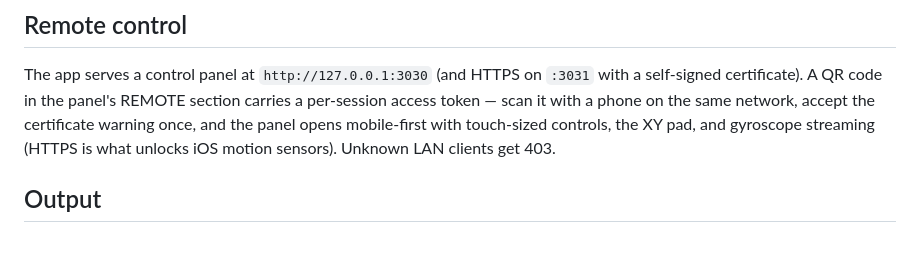
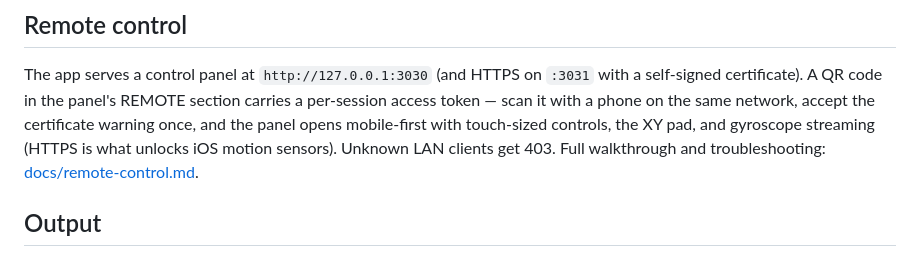
Before and after one commit to Spacejunk-io/collide-o-scope, a Markdown page: README.md, the part around the change. GitHub-like rendering.

```diff
--- a/README.md
+++ b/README.md
@@ -51,6 +51,7 @@ section carries a per-session access token — scan it with a phone on the
 same network, accept the certificate warning once, and the panel opens
 mobile-first with touch-sized controls, the XY pad, and gyroscope streaming
 (HTTPS is what unlocks iOS motion sensors). Unknown LAN clients get 403.
+Full walkthrough and troubleshooting: [docs/remote-control.md](docs/remote-control.md).
 
 ## Output
 
```
Also changed, not shown: docs/remote-control.md (added, +73 -0 lines).
